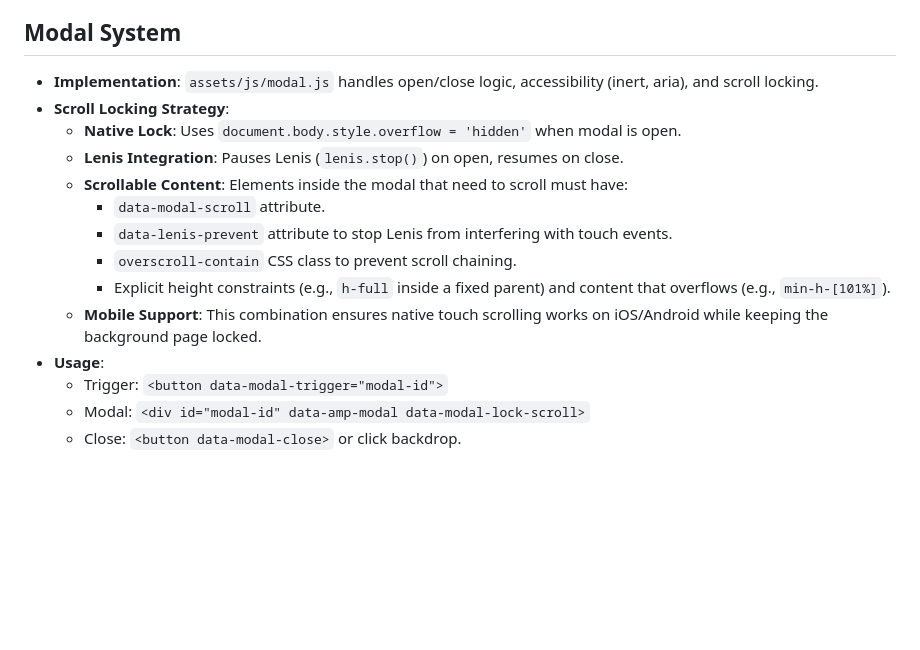
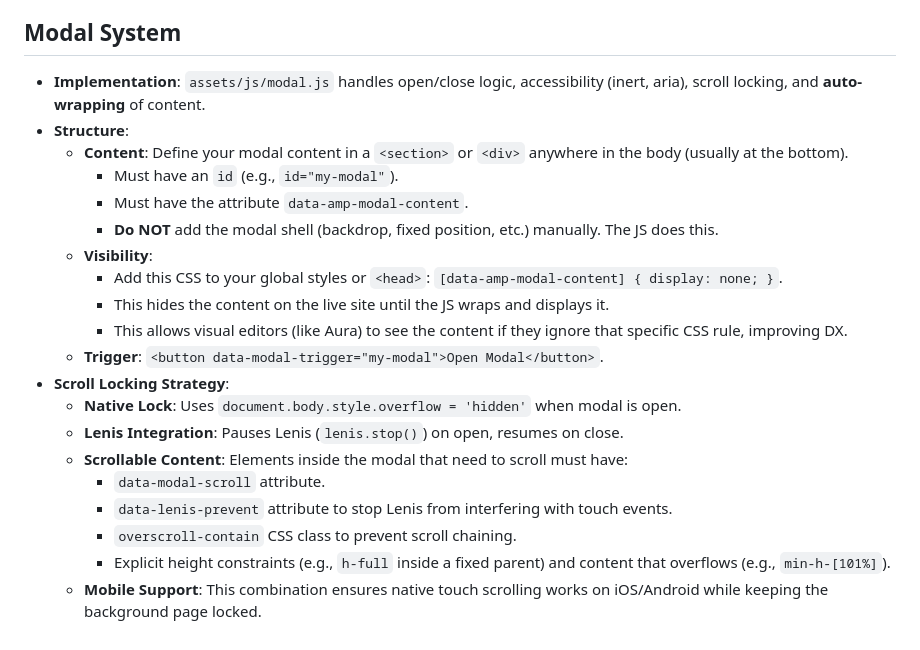
Before and after one commit to amperedigital/getampere, a Markdown page: context.md, the part around the change. GitHub-like rendering; blank space fills up the shorter version.

Commit message:
docs: update context with modal usage

```diff
--- a/context.md
+++ b/context.md
@@ -28,7 +28,17 @@
   Include `<script src="https://cdn.jsdelivr.net/gh/amperedigital/getampere@v1.0.1/assets/js/hero-slider.min.js" defer></script>` on pages that use it. The script pauses on hover/drag, re-aligns the nearest card once interaction stops, resumes after the configured delay, and logs `[HeroSlider] …` messages in the console for debugging auto behavior.
 
 ## Modal System
-- **Implementation**: `assets/js/modal.js` handles open/close logic, accessibility (inert, aria), and scroll locking.
+- **Implementation**: `assets/js/modal.js` handles open/close logic, accessibility (inert, aria), scroll locking, and **auto-wrapping** of content.
+- **Structure**:
+  - **Content**: Define your modal content in a `<section>` or `<div>` anywhere in the body (usually at the bottom).
+    - Must have an `id` (e.g., `id="my-modal"`).
+    - Must have the attribute `data-amp-modal-content`.
+    - **Do NOT** add the modal shell (backdrop, fixed position, etc.) manually. The JS does this.
+  - **Visibility**:
+    - Add this CSS to your global styles or `<head>`: `[data-amp-modal-content] { display: none; }`.
+    - This hides the content on the live site until the JS wraps and displays it.
+    - This allows visual editors (like Aura) to see the content if they ignore that specific CSS rule, improving DX.
+  - **Trigger**: `<button data-modal-trigger="my-modal">Open Modal</button>`.
 - **Scroll Locking Strategy**:
   - **Native Lock**: Uses `document.body.style.overflow = 'hidden'` when modal is open.
   - **Lenis Integration**: Pauses Lenis (`lenis.stop()`) on open, resumes on close.
@@ -38,7 +48,3 @@
     - `overscroll-contain` CSS class to prevent scroll chaining.
     - Explicit height constraints (e.g., `h-full` inside a fixed parent) and content that overflows (e.g., `min-h-[101%]`).
   - **Mobile Support**: This combination ensures native touch scrolling works on iOS/Android while keeping the background page locked.
-- **Usage**:
-  - Trigger: `<button data-modal-trigger="modal-id">`
-  - Modal: `<div id="modal-id" data-amp-modal data-modal-lock-scroll>`
-  - Close: `<button data-modal-close>` or click backdrop.
```
